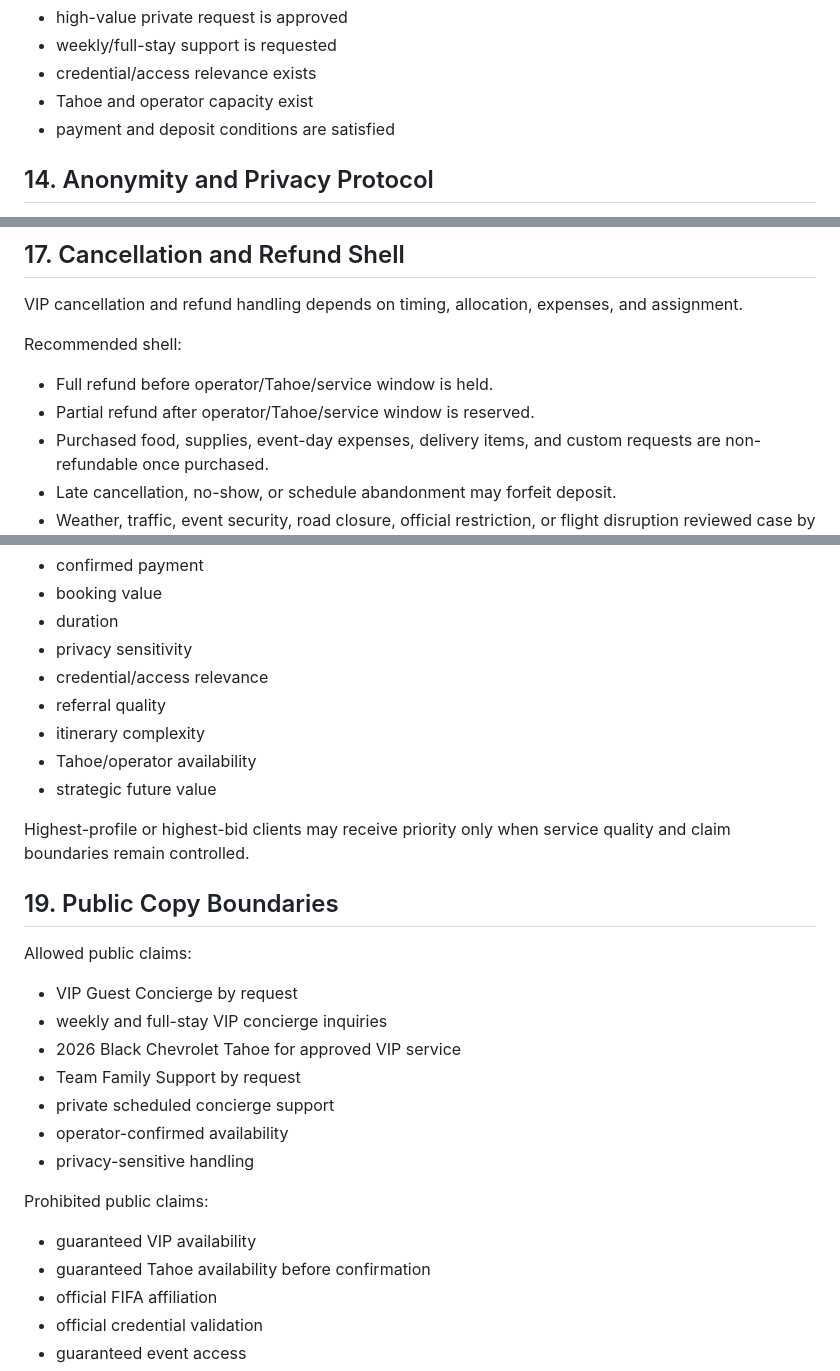
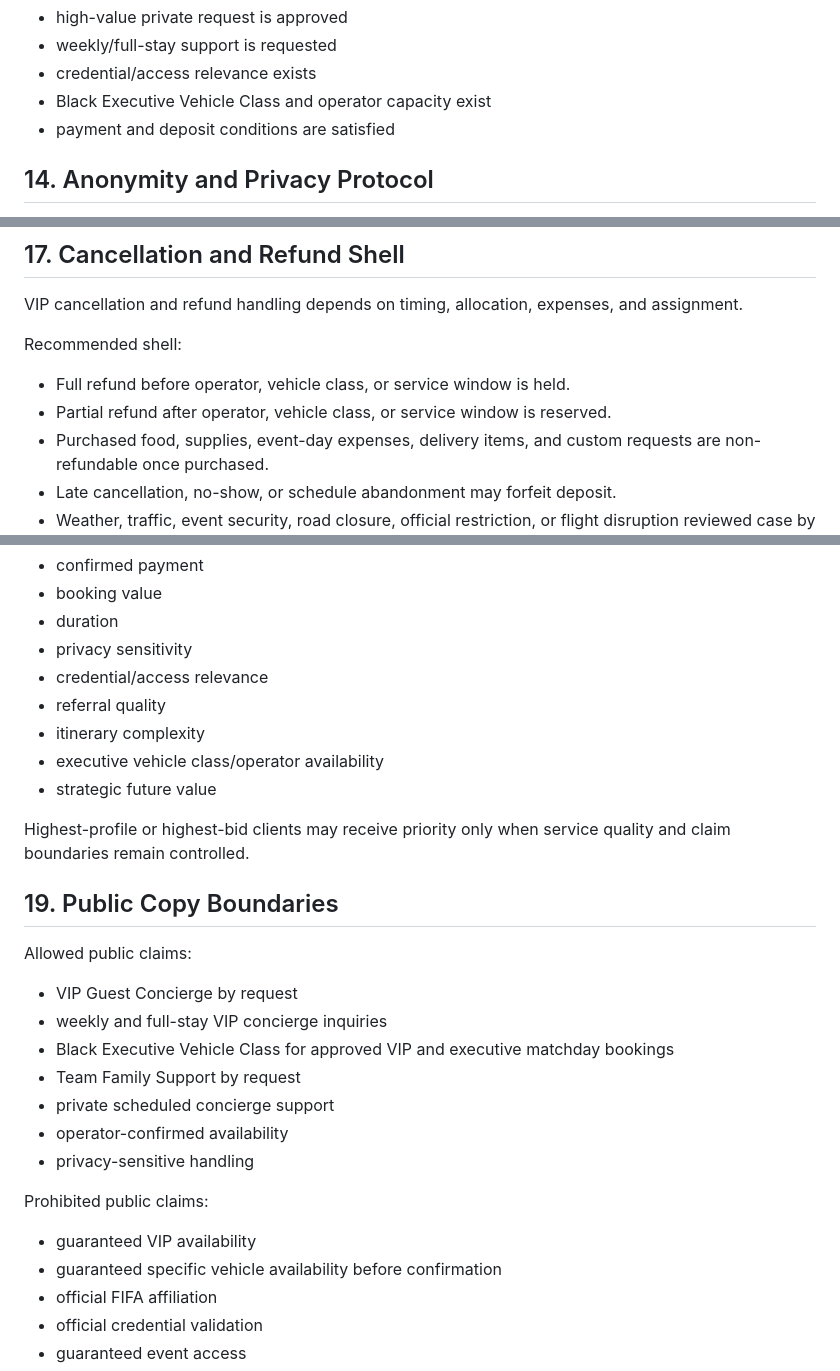
Before and after one commit to aw3consulting/dfwmatchdayconcierge, a Markdown page: docs/dfw-vip-guest-concierge-governance-layer-v1.0.0.md, 3 parts joined by grey strips. Rendered like a GitHub page.

```diff
--- a/docs/dfw-vip-guest-concierge-governance-layer-v1.0.0.md
+++ b/docs/dfw-vip-guest-concierge-governance-layer-v1.0.0.md
@@ -253,7 +254,7 @@ Team Fans may escalate only when:
 - high-value private request is approved
 - weekly/full-stay support is requested
 - credential/access relevance exists
-- Tahoe and operator capacity exist
+- Black Executive Vehicle Class and operator capacity exist
 - payment and deposit conditions are satisfied
 
 ## 14. Anonymity and Privacy Protocol
@@ -371,8 +372,8 @@ VIP cancellation and refund handling depends on timing, allocation, expenses, an
 
 Recommended shell:
 
-- Full refund before operator/Tahoe/service window is held.
-- Partial refund after operator/Tahoe/service window is reserved.
+- Full refund before operator, vehicle class, or service window is held.
+- Partial refund after operator, vehicle class, or service window is reserved.
 - Purchased food, supplies, event-day expenses, delivery items, and custom requests are non-refundable once purchased.
 - Late cancellation, no-show, or schedule abandonment may forfeit deposit.
 - Weather, traffic, event security, road closure, official restriction, or flight disruption reviewed case by case.
@@ -388,7 +389,7 @@ When multiple qualified VIP, Team Family, or Media / Corporate requests compete
 - credential/access relevance
 - referral quality
 - itinerary complexity
-- Tahoe/operator availability
+- executive vehicle class/operator availability
 - strategic future value
 
 Highest-profile or highest-bid clients may receive priority only when service quality and claim boundaries remain controlled.
@@ -399,7 +400,7 @@ Allowed public claims:
 
 - VIP Guest Concierge by request
 - weekly and full-stay VIP concierge inquiries
-- 2026 Black Chevrolet Tahoe for approved VIP service
+- Black Executive Vehicle Class for approved VIP and executive matchday bookings
 - Team Family Support by request
 - private scheduled concierge support
 - operator-confirmed availability
@@ -408,7 +409,7 @@ Allowed public claims:
 Prohibited public claims:
 
 - guaranteed VIP availability
-- guaranteed Tahoe availability before confirmation
+- guaranteed specific vehicle availability before confirmation
 - official FIFA affiliation
 - official credential validation
 - guaranteed event access
```
Also changed, not shown: other parts of docs/dfw-vip-guest-concierge-governance-layer-v1.0.0.md (+29 -22 lines).
